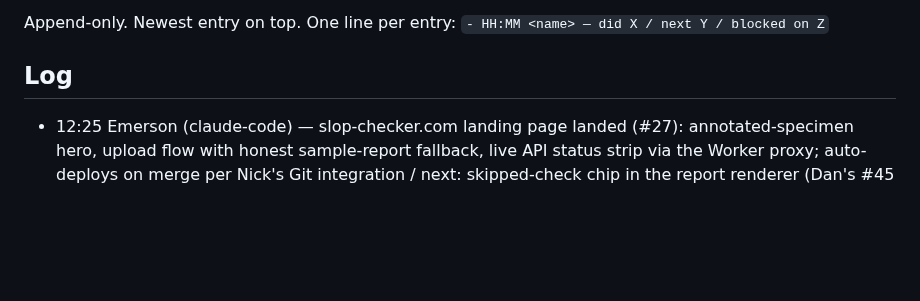
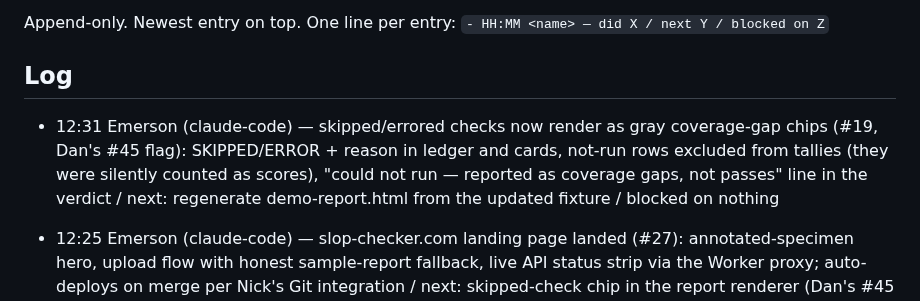
Before and after one commit to nawagner/SlopChecker, a Markdown page: STATUS.md, the part around the change. GitHub-like rendering; blank space fills up the shorter version.

Commit message:
STATUS: log the #19 skipped-chip work
Co-Authored-By: Claude Fable 5 <noreply@anthropic.com>
Claude-Session: https://claude.ai/code/session_01M2Bi5nuBhoWucqMbxXiFvx

```diff
--- a/STATUS.md
+++ b/STATUS.md
@@ -4,6 +4,8 @@ Append-only. Newest entry on top. One line per entry:
 `- HH:MM <name> — did X / next Y / blocked on Z`
 
 ## Log
+
+- 12:31 Emerson (claude-code) — skipped/errored checks now render as gray coverage-gap chips (#19, Dan's #45 flag): SKIPPED/ERROR + reason in ledger and cards, not-run rows excluded from tallies (they were silently counted as scores), "could not run — reported as coverage gaps, not passes" line in the verdict / next: regenerate demo-report.html from the updated fixture / blocked on nothing
 
 - 12:25 Emerson (claude-code) — slop-checker.com landing page landed (#27): annotated-specimen hero, upload flow with honest sample-report fallback, live API status strip via the Worker proxy; auto-deploys on merge per Nick's Git integration / next: skipped-check chip in the report renderer (Dan's #45 flag), then wire upload to the real pipeline endpoint / blocked on nothing
 
```
